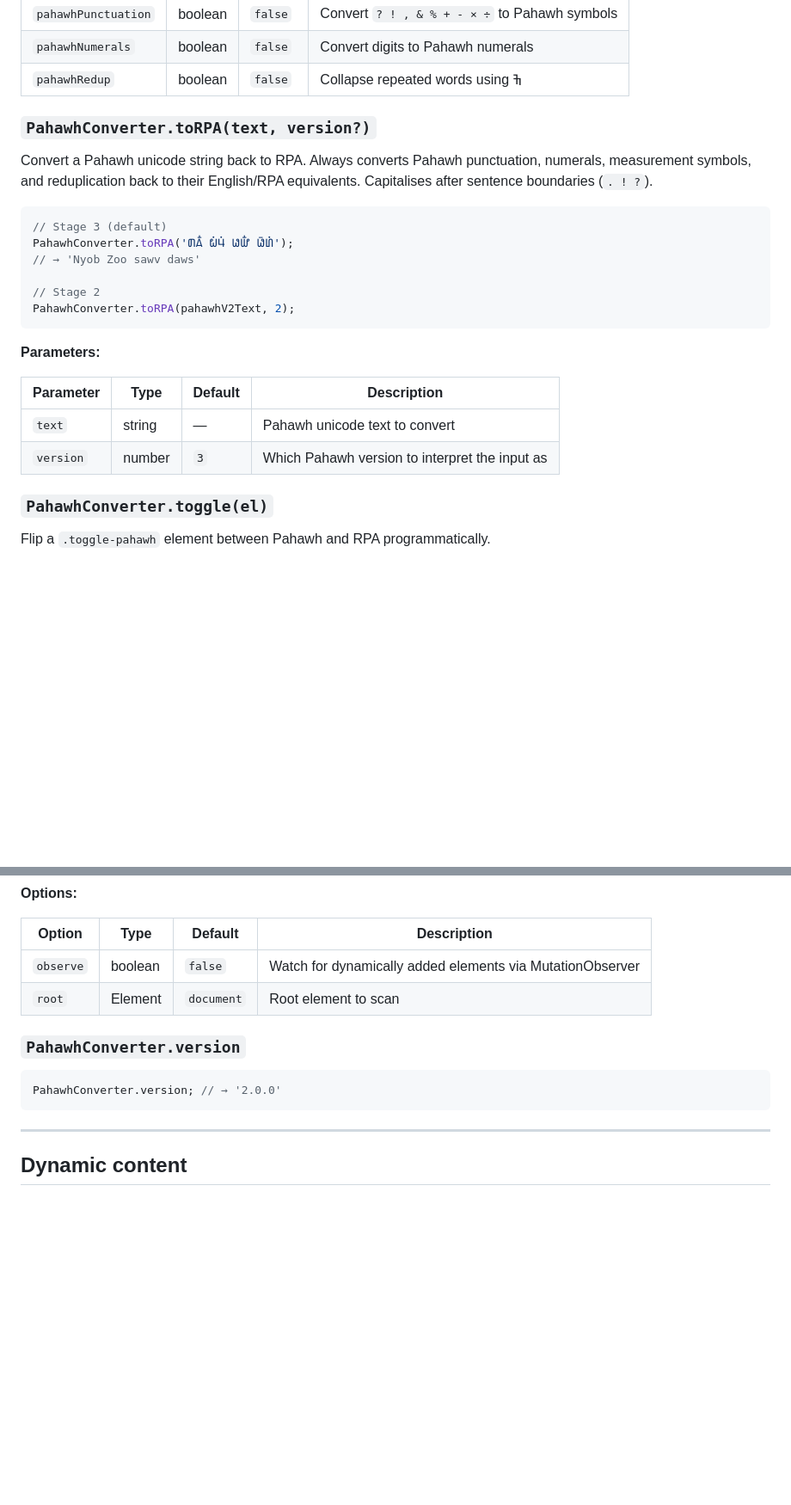
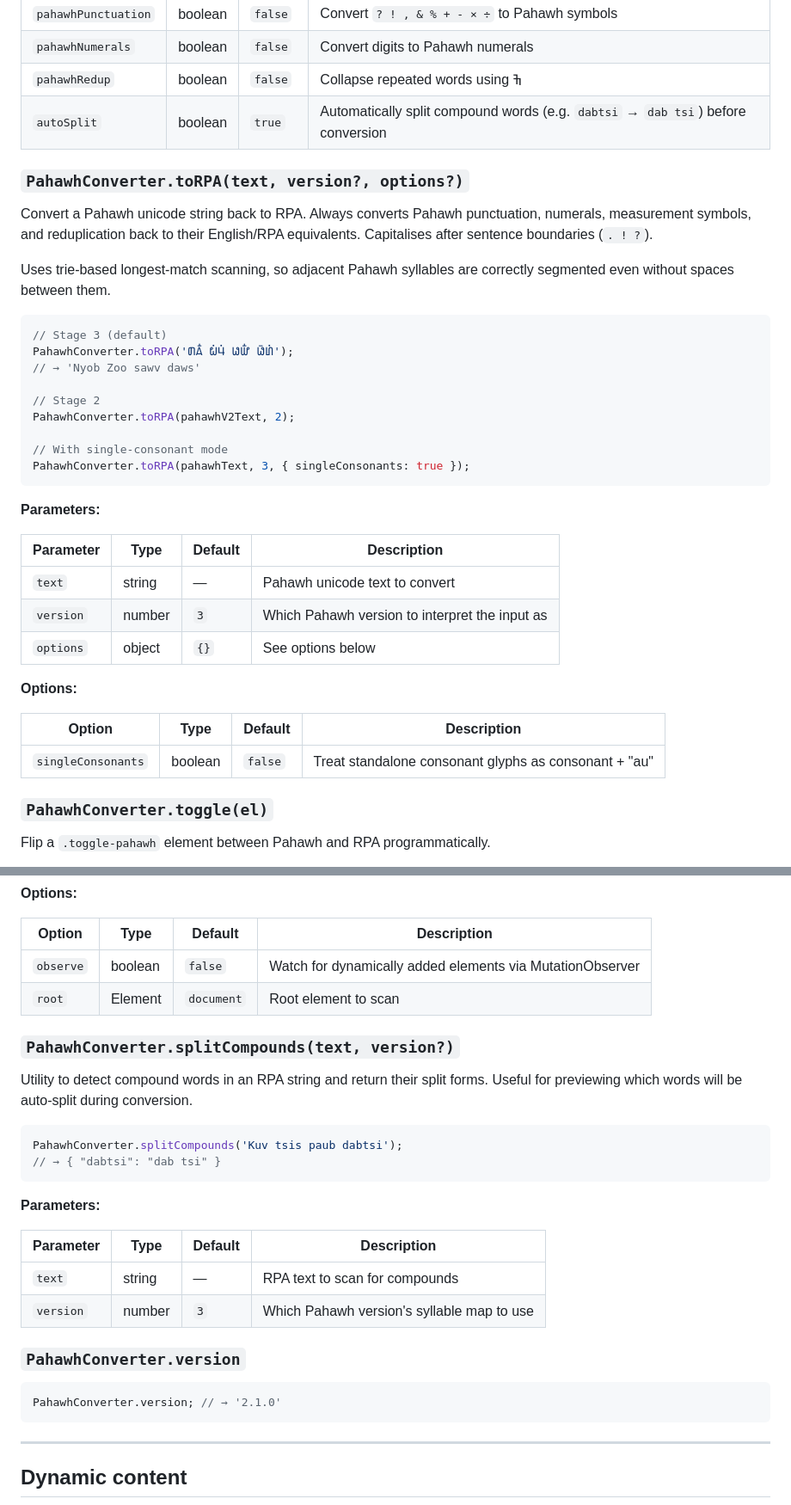
Before and after one commit to pahawh-platform/pahawh-hmong-converter, a Markdown page: README.md, 2 parts joined by grey strips. Shown at 86% size. GitHub-like rendering; blank space fills up the shorter version.

````diff
--- a/README.md
+++ b/README.md
@@ -249,10 +264,13 @@ PahawhConverter.toPahawh('zoo zoo!', 'plain', 3, {
 | `pahawhPunctuation` | boolean | `false` | Convert `? ! , & % + - × ÷` to Pahawh symbols |
 | `pahawhNumerals` | boolean | `false` | Convert digits to Pahawh numerals |
 | `pahawhRedup` | boolean | `false` | Collapse repeated words using 𖭂 |
+| `autoSplit` | boolean | `true` | Automatically split compound words (e.g. `dabtsi` → `dab tsi`) before conversion |
 
-### `PahawhConverter.toRPA(text, version?)`
+### `PahawhConverter.toRPA(text, version?, options?)`
 
 Convert a Pahawh unicode string back to RPA. Always converts Pahawh punctuation, numerals, measurement symbols, and reduplication back to their English/RPA equivalents. Capitalises after sentence boundaries (`. ! ?`).
+
+Uses trie-based longest-match scanning, so adjacent Pahawh syllables are correctly segmented even without spaces between them.
 
 ```js
 // Stage 3 (default)
@@ -261,6 +279,9 @@ PahawhConverter.toRPA('𖬒𖬮𖬵 𖬍𖬰𖬥𖬰 𖬏𖬤𖬵 𖬏𖬲𖬞
 
 // Stage 2
 PahawhConverter.toRPA(pahawhV2Text, 2);
+
+// With single-consonant mode
+PahawhConverter.toRPA(pahawhText, 3, { singleConsonants: true });
 ```
 
 **Parameters:**
@@ -269,6 +290,13 @@ PahawhConverter.toRPA(pahawhV2Text, 2);
 |---|---|---|---|
 | `text` | string | — | Pahawh unicode text to convert |
 | `version` | number | `3` | Which Pahawh version to interpret the input as |
+| `options` | object | `{}` | See options below |
+
+**Options:**
+
+| Option | Type | Default | Description |
+|---|---|---|---|
+| `singleConsonants` | boolean | `false` | Treat standalone consonant glyphs as consonant + "au" |
 
 ### `PahawhConverter.toggle(el)`
 
@@ -308,10 +336,26 @@ PahawhConverter.init({ root: document.getElementById('content') });
 | `observe` | boolean | `false` | Watch for dynamically added elements via MutationObserver |
 | `root` | Element | `document` | Root element to scan |
 
+### `PahawhConverter.splitCompounds(text, version?)`
+
+Utility to detect compound words in an RPA string and return their split forms. Useful for previewing which words will be auto-split during conversion.
+
+```js
+PahawhConverter.splitCompounds('Kuv tsis paub dabtsi');
+// → { "dabtsi": "dab tsi" }
+```
+
+**Parameters:**
+
+| Parameter | Type | Default | Description |
+|---|---|---|---|
+| `text` | string | — | RPA text to scan for compounds |
+| `version` | number | `3` | Which Pahawh version's syllable map to use |
+
 ### `PahawhConverter.version`
 
 ```js
-PahawhConverter.version; // → '2.0.0'
+PahawhConverter.version; // → '2.1.0'
 ```
 
 ---
````
Also changed, not shown: other parts of README.md (+20 -5 lines).
